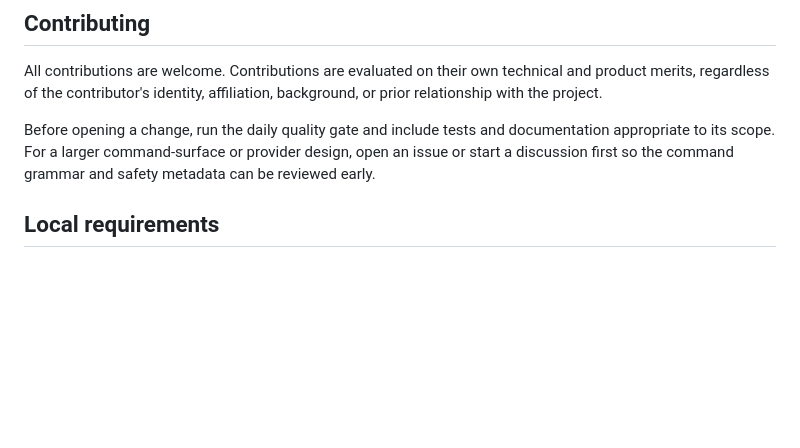
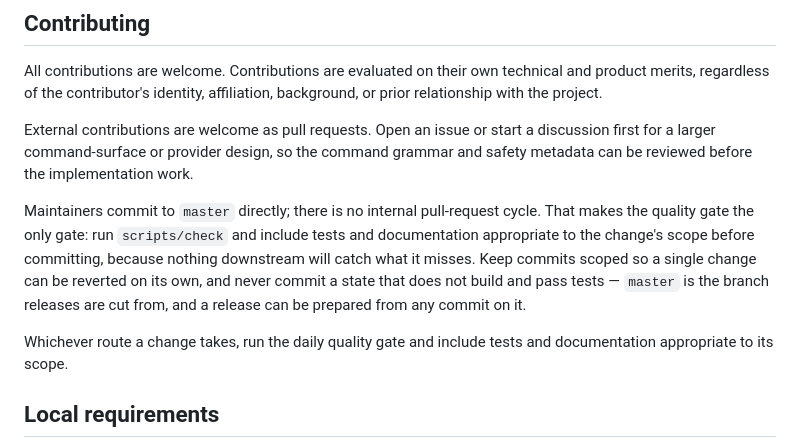
Before and after one commit to toppk/omni, a Markdown page: DEVELOPING.md, the part around the change. Rendered like a GitHub page; blank space fills up the shorter version.

Commit message:
Document that maintainers commit to master directly
The contributing guide described opening changes without saying where they land,
which read as though every change went through a pull request. Maintainers commit
to master directly, so the quality gate is the only gate, and that is worth stating
plainly along with what it implies: keep commits individually revertable and never
commit a state that does not build, because releases are cut from any commit on
master.

External contributions remain welcome as pull requests.

Co-Authored-By: Claude Opus 5 (1M context) <noreply@anthropic.com>

```diff
--- a/DEVELOPING.md
+++ b/DEVELOPING.md
@@ -15,7 +15,11 @@ This document is the operating guide for contributors and release maintainers. T
 
 All contributions are welcome. Contributions are evaluated on their own technical and product merits, regardless of the contributor's identity, affiliation, background, or prior relationship with the project.
 
-Before opening a change, run the daily quality gate and include tests and documentation appropriate to its scope. For a larger command-surface or provider design, open an issue or start a discussion first so the command grammar and safety metadata can be reviewed early.
+External contributions are welcome as pull requests. Open an issue or start a discussion first for a larger command-surface or provider design, so the command grammar and safety metadata can be reviewed before the implementation work.
+
+Maintainers commit to `master` directly; there is no internal pull-request cycle. That makes the quality gate the only gate: run `scripts/check` and include tests and documentation appropriate to the change's scope before committing, because nothing downstream will catch what it misses. Keep commits scoped so a single change can be reverted on its own, and never commit a state that does not build and pass tests — `master` is the branch releases are cut from, and a release can be prepared from any commit on it.
+
+Whichever route a change takes, run the daily quality gate and include tests and documentation appropriate to its scope.
 
 ## Local requirements
 
```
